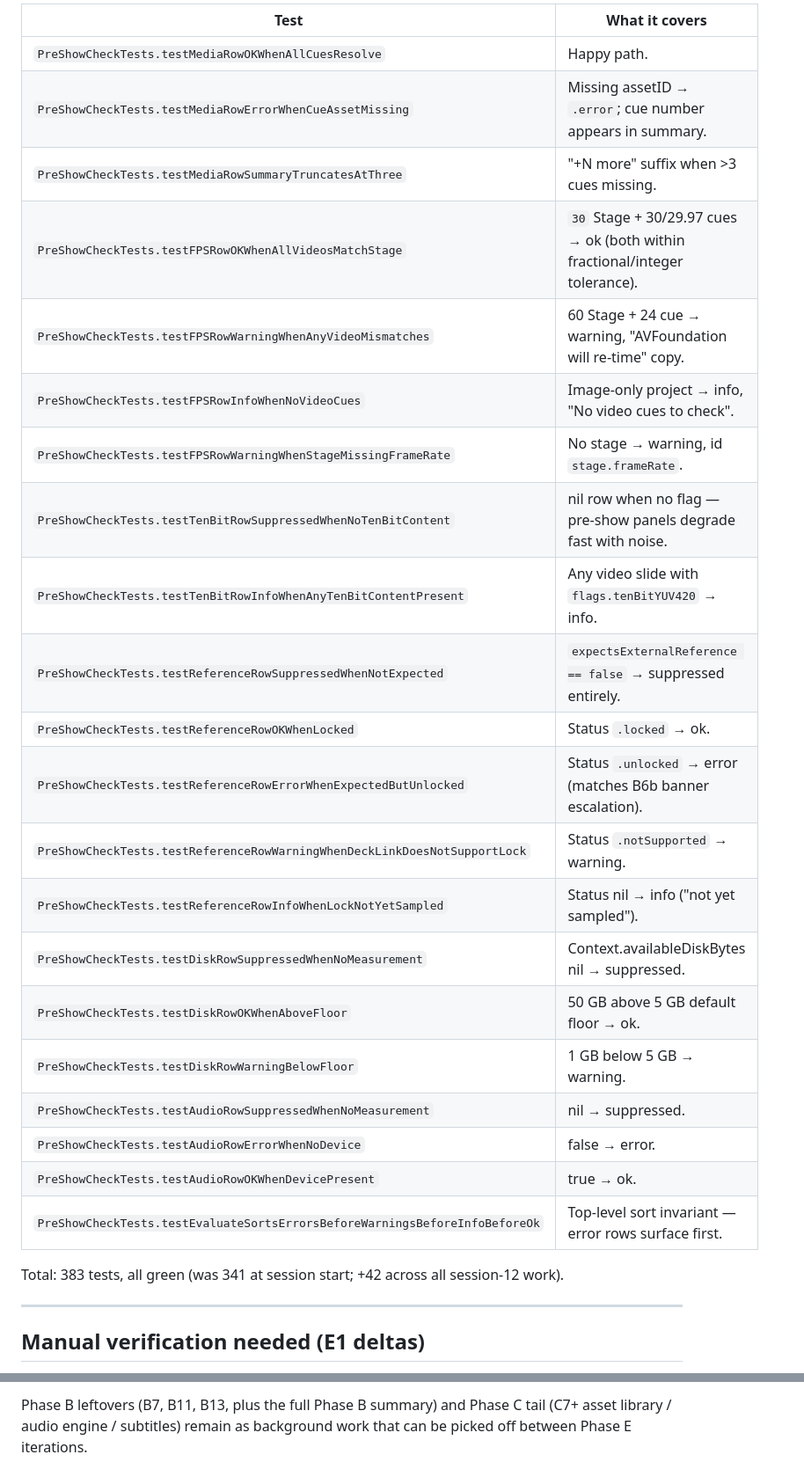
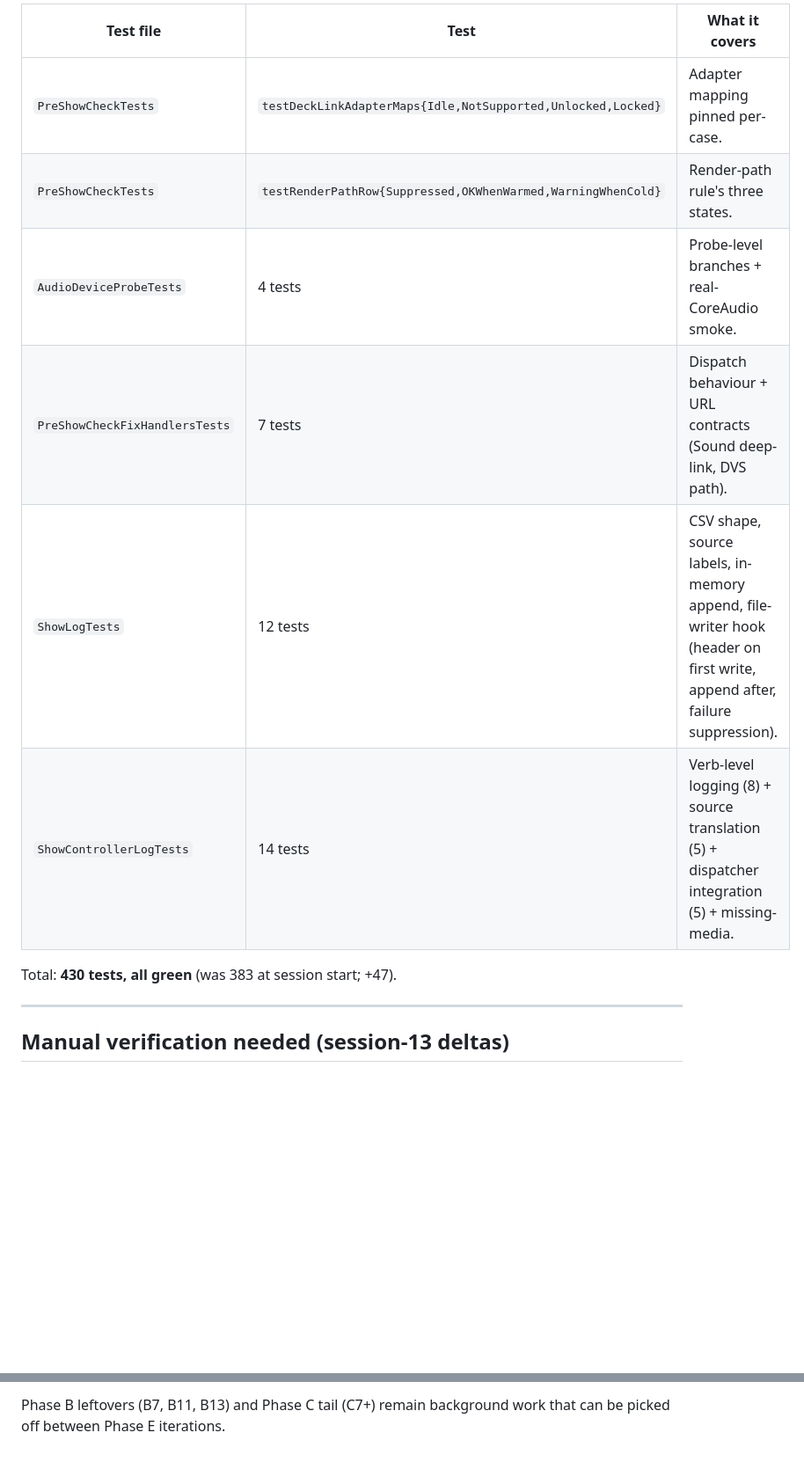
Before and after one commit to joshrogers117/simple-playback, a Markdown page: docs/phase_e_summary.md, 2 parts joined by grey strips. Shown at 88% size. Rendered like a GitHub page; blank space fills up the shorter version.

```diff
--- a/docs/phase_e_summary.md
+++ b/docs/phase_e_summary.md
@@ -41,31 +44,16 @@
 
-| Test | What it covers |
-|---|---|
-| `PreShowCheckTests.testMediaRowOKWhenAllCuesResolve` | Happy path. |
-| `PreShowCheckTests.testMediaRowErrorWhenCueAssetMissing` | Missing assetID → `.error`; cue number appears in summary. |
-| `PreShowCheckTests.testMediaRowSummaryTruncatesAtThree` | "+N more" suffix when >3 cues missing. |
-| `PreShowCheckTests.testFPSRowOKWhenAllVideosMatchStage` | `30` Stage + 30/29.97 cues → ok (both within fractional/integer tolerance). |
-| `PreShowCheckTests.testFPSRowWarningWhenAnyVideoMismatches` | 60 Stage + 24 cue → warning, "AVFoundation will re-time" copy. |
-| `PreShowCheckTests.testFPSRowInfoWhenNoVideoCues` | Image-only project → info, "No video cues to check". |
-| `PreShowCheckTests.testFPSRowWarningWhenStageMissingFrameRate` | No stage → warning, id `stage.frameRate`. |
-| `PreShowCheckTests.testTenBitRowSuppressedWhenNoTenBitContent` | nil row when no flag — pre-show panels degrade fast with noise. |
-| `PreShowCheckTests.testTenBitRowInfoWhenAnyTenBitContentPresent` | Any video slide with `flags.tenBitYUV420` → info. |
-| `PreShowCheckTests.testReferenceRowSuppressedWhenNotExpected` | `expectsExternalReference == false` → suppressed entirely. |
-| `PreShowCheckTests.testReferenceRowOKWhenLocked` | Status `.locked` → ok. |
-| `PreShowCheckTests.testReferenceRowErrorWhenExpectedButUnlocked` | Status `.unlocked` → error (matches B6b banner escalation). |
-| `PreShowCheckTests.testReferenceRowWarningWhenDeckLinkDoesNotSupportLock` | Status `.notSupported` → warning. |
-| `PreShowCheckTests.testReferenceRowInfoWhenLockNotYetSampled` | Status nil → info ("not yet sampled"). |
-| `PreShowCheckTests.testDiskRowSuppressedWhenNoMeasurement` | Context.availableDiskBytes nil → suppressed. |
-| `PreShowCheckTests.testDiskRowOKWhenAboveFloor` | 50 GB above 5 GB default floor → ok. |
-| `PreShowCheckTests.testDiskRowWarningBelowFloor` | 1 GB below 5 GB → warning. |
-| `PreShowCheckTests.testAudioRowSuppressedWhenNoMeasurement` | nil → suppressed. |
-| `PreShowCheckTests.testAudioRowErrorWhenNoDevice` | false → error. |
-| `PreShowCheckTests.testAudioRowOKWhenDevicePresent` | true → ok. |
-| `PreShowCheckTests.testEvaluateSortsErrorsBeforeWarningsBeforeInfoBeforeOk` | Top-level sort invariant — error rows surface first. |
+| Test file | Test | What it covers |
+|---|---|---|
+| `PreShowCheckTests` | `testDeckLinkAdapterMaps{Idle,NotSupported,Unlocked,Locked}` | Adapter mapping pinned per-case. |
+| `PreShowCheckTests` | `testRenderPathRow{Suppressed,OKWhenWarmed,WarningWhenCold}` | Render-path rule's three states. |
+| `AudioDeviceProbeTests` | 4 tests | Probe-level branches + real-CoreAudio smoke. |
+| `PreShowCheckFixHandlersTests` | 7 tests | Dispatch behaviour + URL contracts (Sound deep-link, DVS path). |
+| `ShowLogTests` | 12 tests | CSV shape, source labels, in-memory append, file-writer hook (header on first write, append after, failure suppression). |
+| `ShowControllerLogTests` | 14 tests | Verb-level logging (8) + source translation (5) + dispatcher integration (5) + missing-media. |
 
-Total: 383 tests, all green (was 341 at session start; +42 across all session-12 work).
+Total: **430 tests, all green** (was 383 at session start; +47).
 
 ---
 
-## Manual verification needed (E1 deltas)
+## Manual verification needed (session-13 deltas)
 
@@ -97,2 +101,2 @@ Total: 383 tests, all green (was 341 at session start; +42 across all session-12
 
-Phase B leftovers (B7, B11, B13, plus the full Phase B summary) and Phase C tail (C7+ asset library / audio engine / subtitles) remain as background work that can be picked off between Phase E iterations.
+Phase B leftovers (B7, B11, B13) and Phase C tail (C7+) remain background work that can be picked off between Phase E iterations.
```
Also changed, not shown: other parts of docs/phase_e_summary.md (+59 -40 lines), docs/progress.md (+5 -5 lines).
